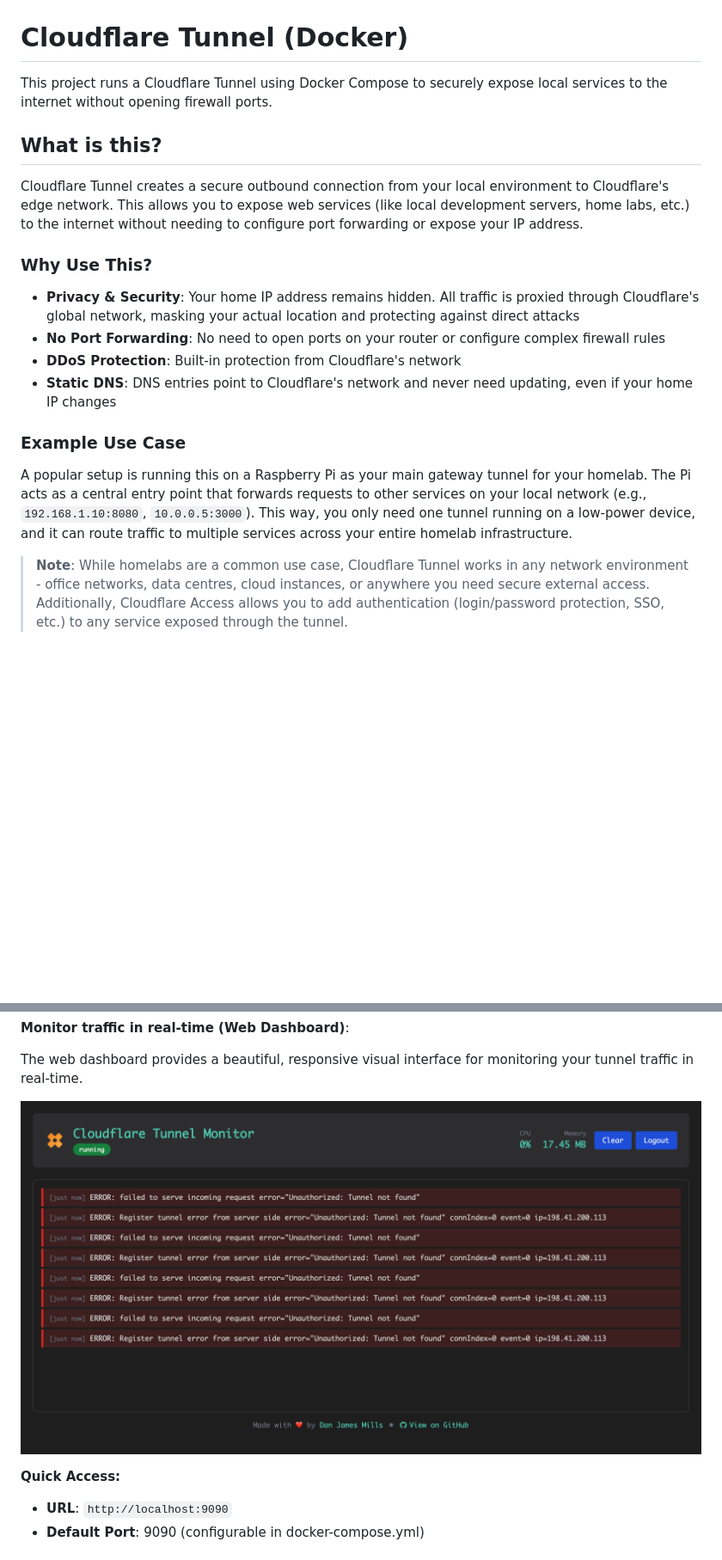
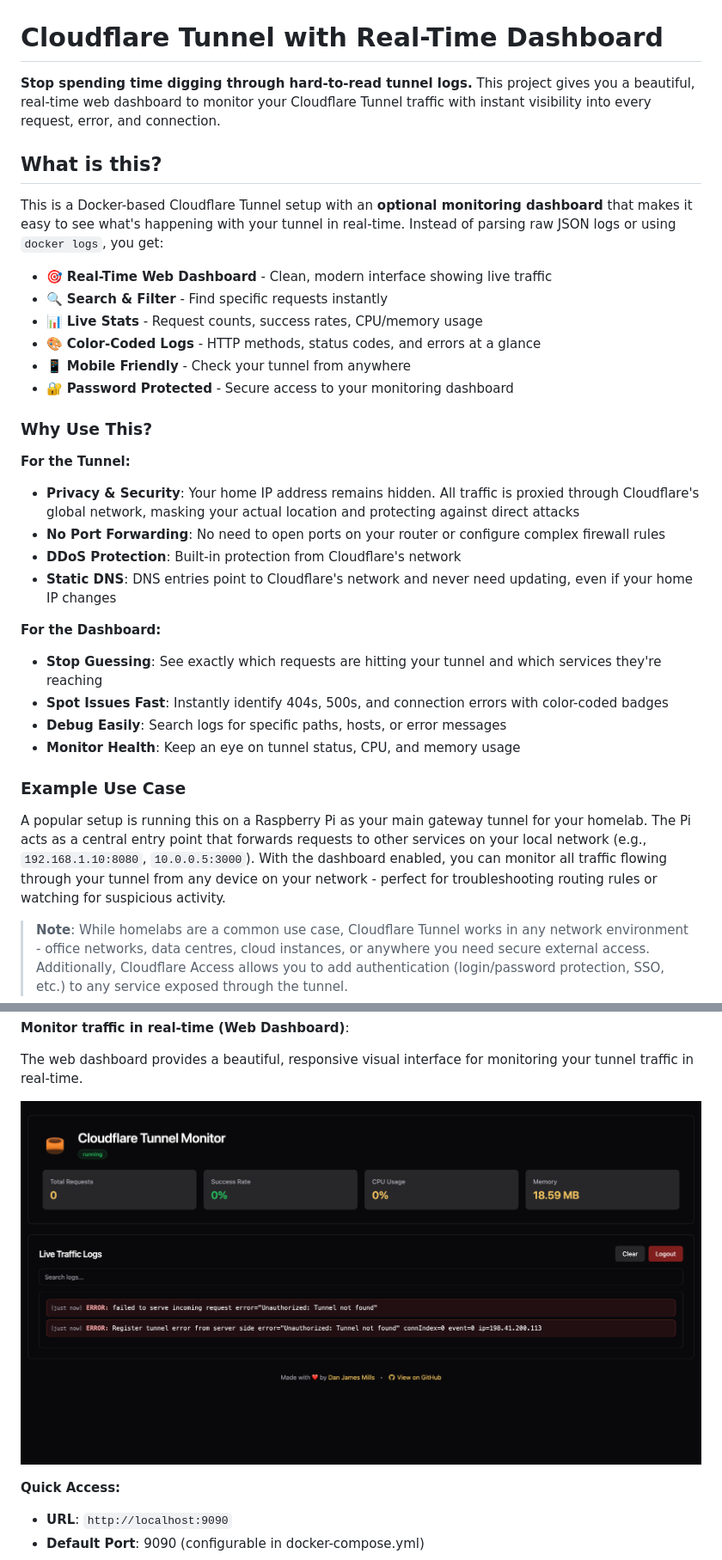
Before and after one commit to DanJamesMills/cloudflare-tunnel, a Markdown page: README.md, 2 parts joined by grey strips. Shown: that part at 86% size. GitHub-like rendering; pictures changed too: dashboard-screenshot.png; blank space fills up the shorter version.

```diff
--- a/README.md
+++ b/README.md
@@ -1,23 +1,37 @@
 ![Cloudflare Tunnel Banner](banner.jpg)
 
-# Cloudflare Tunnel (Docker)
+# Cloudflare Tunnel with Real-Time Dashboard
 
-This project runs a Cloudflare Tunnel using Docker Compose to securely expose local services to the internet without opening firewall ports.
+**Stop spending time digging through hard-to-read tunnel logs.** This project gives you a beautiful, real-time web dashboard to monitor your Cloudflare Tunnel traffic with instant visibility into every request, error, and connection.
 
 ## What is this?
 
-Cloudflare Tunnel creates a secure outbound connection from your local environment to Cloudflare's edge network. This allows you to expose web services (like local development servers, home labs, etc.) to the internet without needing to configure port forwarding or expose your IP address.
+This is a Docker-based Cloudflare Tunnel setup with an **optional monitoring dashboard** that makes it easy to see what's happening with your tunnel in real-time. Instead of parsing raw JSON logs or using `docker logs`, you get:
+
+- 🎯 **Real-Time Web Dashboard** - Clean, modern interface showing live traffic
+- 🔍 **Search & Filter** - Find specific requests instantly
+- 📊 **Live Stats** - Request counts, success rates, CPU/memory usage
+- 🎨 **Color-Coded Logs** - HTTP methods, status codes, and errors at a glance
+- 📱 **Mobile Friendly** - Check your tunnel from anywhere
+- 🔐 **Password Protected** - Secure access to your monitoring dashboard
 
 ### Why Use This?
 
+**For the Tunnel:**
 - **Privacy & Security**: Your home IP address remains hidden. All traffic is proxied through Cloudflare's global network, masking your actual location and protecting against direct attacks
 - **No Port Forwarding**: No need to open ports on your router or configure complex firewall rules
 - **DDoS Protection**: Built-in protection from Cloudflare's network
 - **Static DNS**: DNS entries point to Cloudflare's network and never need updating, even if your home IP changes
 
+**For the Dashboard:**
+- **Stop Guessing**: See exactly which requests are hitting your tunnel and which services they're reaching
+- **Spot Issues Fast**: Instantly identify 404s, 500s, and connection errors with color-coded badges
+- **Debug Easily**: Search logs for specific paths, hosts, or error messages
+- **Monitor Health**: Keep an eye on tunnel status, CPU, and memory usage
+
 ### Example Use Case
 
-A popular setup is running this on a Raspberry Pi as your main gateway tunnel for your homelab. The Pi acts as a central entry point that forwards requests to other services on your local network (e.g., `192.168.1.10:8080`, `10.0.0.5:3000`). This way, you only need one tunnel running on a low-power device, and it can route traffic to multiple services across your entire homelab infrastructure.
+A popular setup is running this on a Raspberry Pi as your main gateway tunnel for your homelab. The Pi acts as a central entry point that forwards requests to other services on your local network (e.g., `192.168.1.10:8080`, `10.0.0.5:3000`). With the dashboard enabled, you can monitor all traffic flowing through your tunnel from any device on your network - perfect for troubleshooting routing rules or watching for suspicious activity.
 
 > **Note**: While homelabs are a common use case, Cloudflare Tunnel works in any network environment - office networks, data centres, cloud instances, or anywhere you need secure external access. Additionally, Cloudflare Access allows you to add authentication (login/password protection, SSO, etc.) to any service exposed through the tunnel.
 
```
Also changed, not shown: other parts of README.md (+18 -0 lines), 5 other files.
